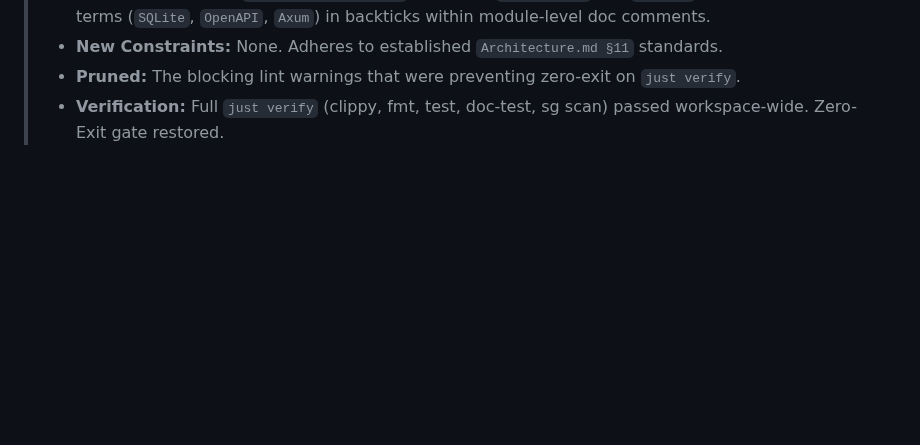
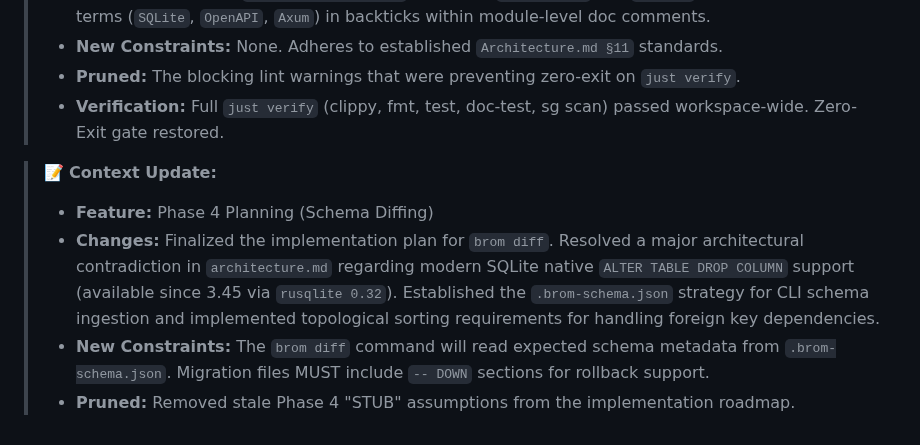
Before and after one commit to wends155/brom, a Markdown page: context.md, the part around the change. Rendered like a GitHub page; blank space fills up the shorter version.

Commit message:
chore: sync context.md with phase 4 planning

```diff
--- a/context.md
+++ b/context.md
@@ -220,3 +220,10 @@
 > * **New Constraints:** None. Adheres to established `Architecture.md §11` standards.
 > * **Pruned:** The blocking lint warnings that were preventing zero-exit on `just verify`.
 > * **Verification:** Full `just verify` (clippy, fmt, test, doc-test, sg scan) passed workspace-wide. Zero-Exit gate restored.
+
+
+> 📝 **Context Update:**
+> * **Feature:** Phase 4 Planning (Schema Diffing)
+> * **Changes:** Finalized the implementation plan for `brom diff`. Resolved a major architectural contradiction in `architecture.md` regarding modern SQLite native `ALTER TABLE DROP COLUMN` support (available since 3.45 via `rusqlite 0.32`). Established the `.brom-schema.json` strategy for CLI schema ingestion and implemented topological sorting requirements for handling foreign key dependencies.
+> * **New Constraints:** The `brom diff` command will read expected schema metadata from `.brom-schema.json`. Migration files MUST include `-- DOWN` sections for rollback support.
+> * **Pruned:** Removed stale Phase 4 "STUB" assumptions from the implementation roadmap.
```
